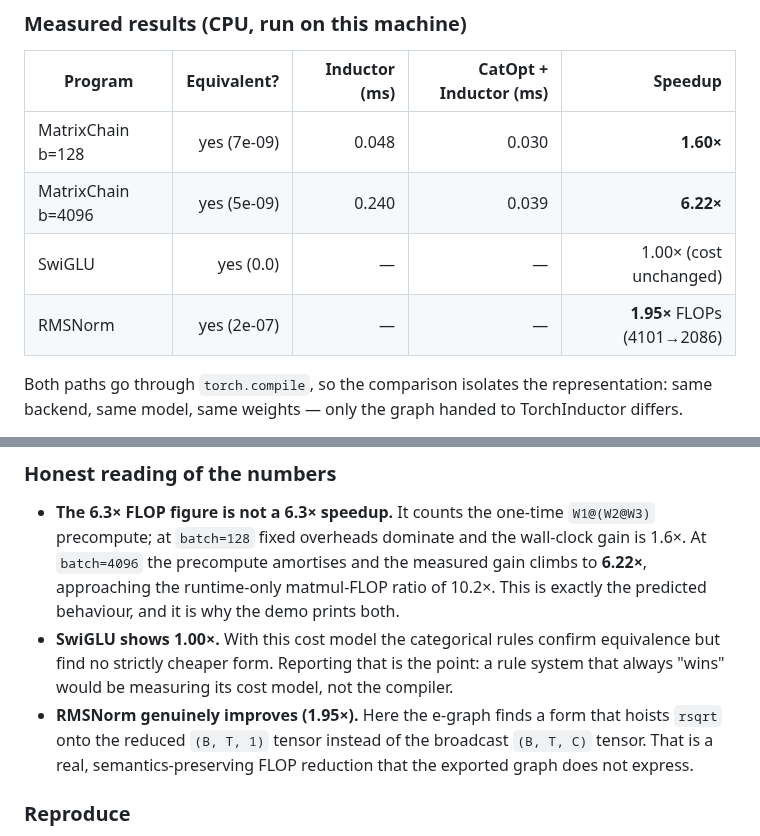
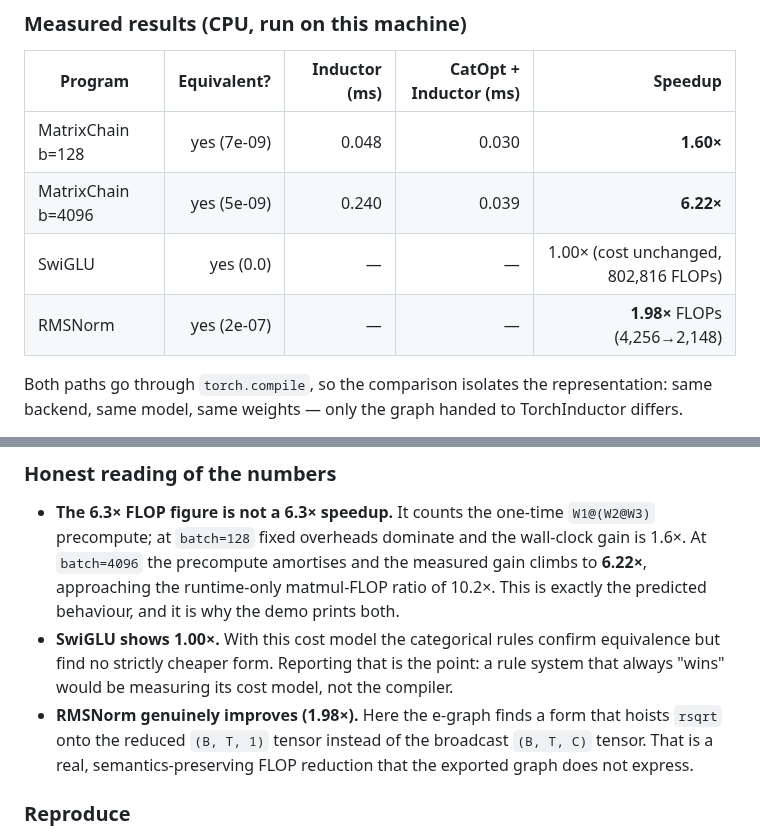
Before and after one commit to luisfuturist/catopt, a Markdown page: README.md, 2 parts joined by grey strips. Rendered like a GitHub page.

Commit message:
Sync README numbers with final measured runs

```diff
--- a/README.md
+++ b/README.md
@@ -221,8 +221,8 @@ Otherwise we're just demonstrating that optimization beats no optimization.
 | ------- | ----------: | ------------: | ---------------------: | ------: |
 | MatrixChain b=128  | yes (7e-09) | 0.048 | 0.030 | **1.60×** |
 | MatrixChain b=4096 | yes (5e-09) | 0.240 | 0.039 | **6.22×** |
-| SwiGLU   | yes (0.0)   | — | — | 1.00× (cost unchanged) |
-| RMSNorm  | yes (2e-07) | — | — | **1.95×** FLOPs (4101→2086) |
+| SwiGLU   | yes (0.0)   | — | — | 1.00× (cost unchanged, 802,816 FLOPs) |
+| RMSNorm  | yes (2e-07) | — | — | **1.98×** FLOPs (4,256→2,148) |
 
 Both paths go through `torch.compile`, so the comparison isolates the
 representation: same backend, same model, same weights — only the graph
@@ -240,7 +240,7 @@ handed to TorchInductor differs.
   equivalence but find no strictly cheaper form. Reporting that is the point:
   a rule system that always "wins" would be measuring its cost model, not the
   compiler.
-* **RMSNorm genuinely improves (1.95×).** Here the e-graph finds a form that
+* **RMSNorm genuinely improves (1.98×).** Here the e-graph finds a form that
   hoists `rsqrt` onto the reduced `(B, T, 1)` tensor instead of the broadcast
   `(B, T, C)` tensor. That is a real, semantics-preserving FLOP reduction that
   the exported graph does not express.
```
